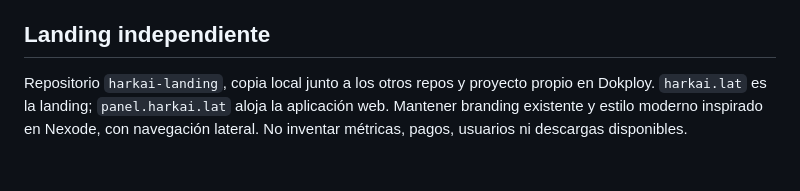
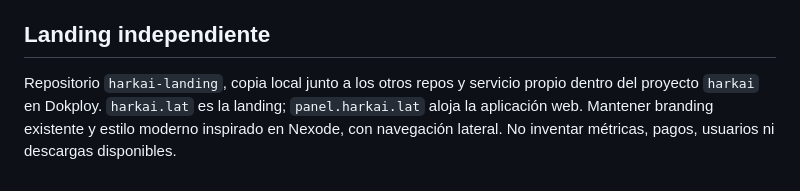
Before and after one commit to lucast1574/harkai-backend, a Markdown page: docs/rebuild.md, the part around the change. Drawn GitHub-style.

Commit message:
Keep landing service in shared Harkai infrastructure project

```diff
--- a/docs/rebuild.md
+++ b/docs/rebuild.md
@@ -41,4 +41,4 @@ Conectar Google y FCM del proyecto nuevo; moderación/STT; reestructurar cliente
 
 ## Landing independiente
 
-Repositorio `harkai-landing`, copia local junto a los otros repos y proyecto propio en Dokploy. `harkai.lat` es la landing; `panel.harkai.lat` aloja la aplicación web. Mantener branding existente y estilo moderno inspirado en Nexode, con navegación lateral. No inventar métricas, pagos, usuarios ni descargas disponibles.
+Repositorio `harkai-landing`, copia local junto a los otros repos y servicio propio dentro del proyecto `harkai` en Dokploy. `harkai.lat` es la landing; `panel.harkai.lat` aloja la aplicación web. Mantener branding existente y estilo moderno inspirado en Nexode, con navegación lateral. No inventar métricas, pagos, usuarios ni descargas disponibles.
```
